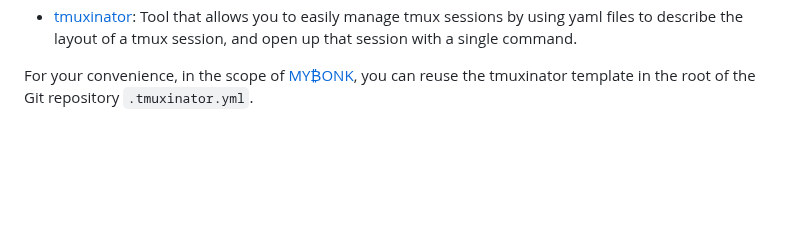
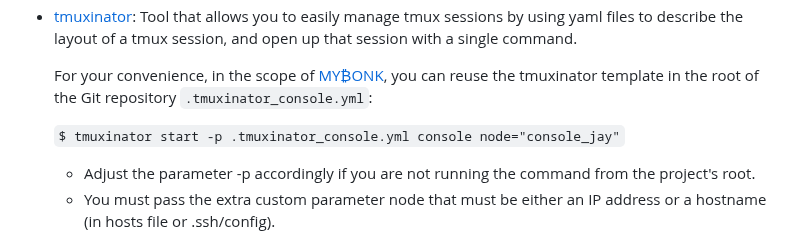
Before and after one commit to mybonk/mybonk-wiki, a Markdown page: docs/baby-rabbit-holes.md, the part around the change. Rendered like a GitHub page; blank space fills up the shorter version.

````diff
--- a/docs/baby-rabbit-holes.md
+++ b/docs/baby-rabbit-holes.md
@@ -258,7 +258,12 @@ Tmux shortcuts
 - [glances](https://github.com/nicolargo/glances/blob/develop/README.rst) utility: System cross-platform monitoring tool. It allows real-time monitoring of various aspects of your system such as CPU, memory, disk, network usage etc. as well as running processes, logged in users, temperatures, voltages etc.
 - [tmuxinator](https://github.com/tmuxinator/tmuxinator/blob/master/README.md): Tool that allows you to easily manage tmux sessions by using yaml files to describe the layout of a tmux session, and open up that session with a single command.
 
-For your convenience, in the scope of [MY₿ONK](https://github.com/mybonk/mybonk-core/blob/main/docs/INSTALLATION.md), you can reuse the tmuxinator template in the root of the Git repository ```.tmuxinator.yml```.
+  For your convenience, in the scope of [MY₿ONK](https://github.com/mybonk/mybonk-core/blob/main/docs/INSTALLATION.md), you can reuse the tmuxinator template in the root of the Git repository ```.tmuxinator_console.yml```:
+
+  ```$ tmuxinator start -p .tmuxinator_console.yml console node="console_jay"```
+
+    - Adjust the parameter -p accordingly if you are not running the command from the project's root.
+    - You must pass the extra custom parameter node that must be either an IP address or a hostname (in hosts file or .ssh/config).
 
 
   ![](img/various/tmuxinator_screeshot.gif)
````
Also changed, not shown: docs/INSTALLATION.md (+2 -0 lines), docs/img/various/vm_regenerate_mac_address.png (added).
